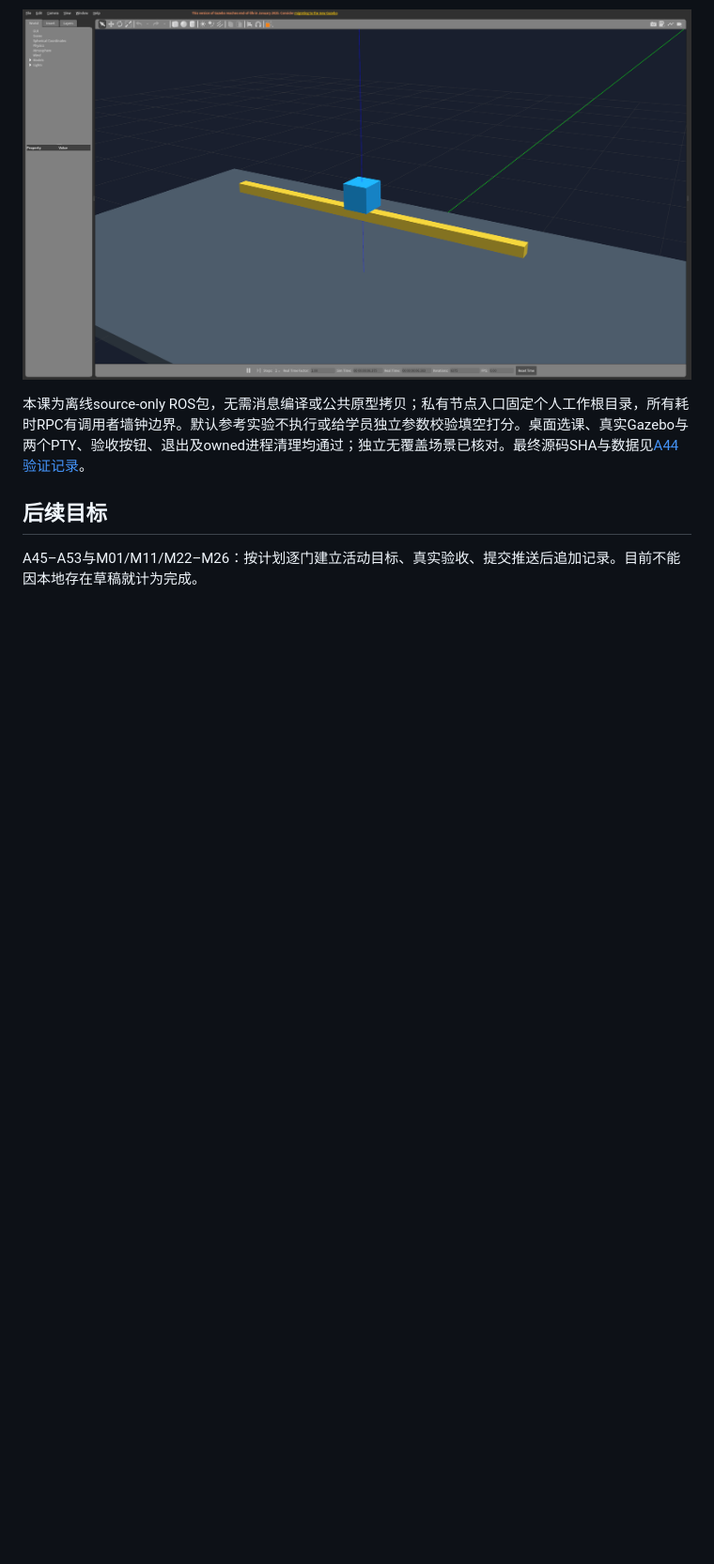
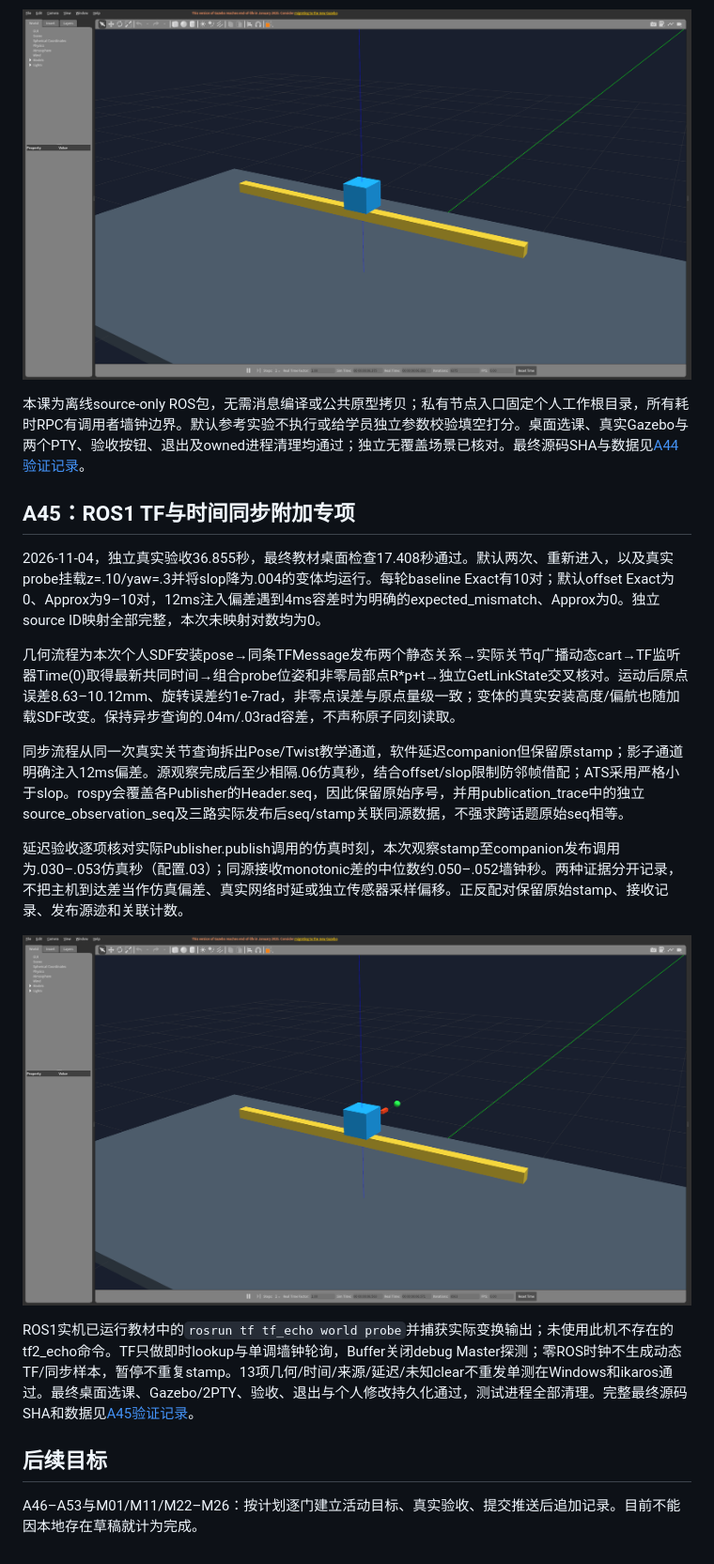
Before and after one commit to StareamCather/GbTeach, a Markdown page: docs/EXPANSION_VALIDATION.md, the part around the change. Shown at 94% size. Drawn GitHub-style; pictures changed too: docs/images/a45-tf-probe.png (added); blank space fills up the shorter version.

```diff
--- a/docs/EXPANSION_VALIDATION.md
+++ b/docs/EXPANSION_VALIDATION.md
@@ -132,6 +132,20 @@ UV接缝、斜视滤波闪烁及多物体透明排序仍是学员视觉练习；
 
 本课为离线source-only ROS包，无需消息编译或公共原型拷贝；私有节点入口固定个人工作根目录，所有耗时RPC有调用者墙钟边界。默认参考实验不执行或给学员独立参数校验填空打分。桌面选课、真实Gazebo与两个PTY、验收按钮、退出及owned进程清理均通过；独立无覆盖场景已核对。最终源码SHA与数据见[A44验证记录](verification/A44.json)。
 
+## A45：ROS1 TF与时间同步附加专项
+
+2026-11-04，独立真实验收36.855秒，最终教材桌面检查17.408秒通过。默认两次、重新进入，以及真实probe挂载z=.10/yaw=.3并将slop降为.004的变体均运行。每轮baseline Exact有10对；默认offset Exact为0、Approx为9–10对，12ms注入偏差遇到4ms容差时为明确的expected_mismatch、Approx为0。独立source ID映射全部完整，本次未映射对数均为0。
+
+几何流程为本次个人SDF安装pose→同条TFMessage发布两个静态关系→实际关节q广播动态cart→TF监听器Time(0)取得最新共同时间→组合probe位姿和非零局部点R*p+t→独立GetLinkState交叉核对。运动后原点误差8.63–10.12mm、旋转误差约1e-7rad，非零点误差与原点量级一致；变体的真实安装高度/偏航也随加载SDF改变。保持异步查询的.04m/.03rad容差，不声称原子同刻读取。
+
+同步流程从同一次真实关节查询拆出Pose/Twist教学通道，软件延迟companion但保留原stamp；影子通道明确注入12ms偏差。源观察完成后至少相隔.06仿真秒，结合offset/slop限制防邻帧借配；ATS采用严格小于slop。rospy会覆盖各Publisher的Header.seq，因此保留原始序号，并用publication_trace中的独立source_observation_seq及三路实际发布后seq/stamp关联同源数据，不强求跨话题原始seq相等。
+
+延迟验收逐项核对实际Publisher.publish调用的仿真时刻，本次观察stamp至companion发布调用为.030–.053仿真秒（配置.03）；同源接收monotonic差的中位数约.050–.052墙钟秒。两种证据分开记录，不把主机到达差当作仿真偏差、真实网络时延或独立传感器采样偏移。正反配对保留原始stamp、接收记录、发布源迹和关联计数。
+
+![真实TF探针与安装关系](images/a45-tf-probe.png)
+
+ROS1实机已运行教材中的`rosrun tf tf_echo world probe`并捕获实际变换输出；未使用此机不存在的tf2_echo命令。TF只做即时lookup与单调墙钟轮询，Buffer关闭debug Master探测；零ROS时钟不生成动态TF/同步样本，暂停不重复stamp。13项几何/时间/来源/延迟/未知clear不重发单测在Windows和ikaros通过。最终桌面选课、Gazebo/2PTY、验收、退出与个人修改持久化通过，测试进程全部清理。完整最终源码SHA和数据见[A45验证记录](verification/A45.json)。
+
 ## 后续目标
 
-A45–A53与M01/M11/M22–M26：按计划逐门建立活动目标、真实验收、提交推送后追加记录。目前不能因本地存在草稿就计为完成。
+A46–A53与M01/M11/M22–M26：按计划逐门建立活动目标、真实验收、提交推送后追加记录。目前不能因本地存在草稿就计为完成。
```
Also changed, not shown: 17 other files.
